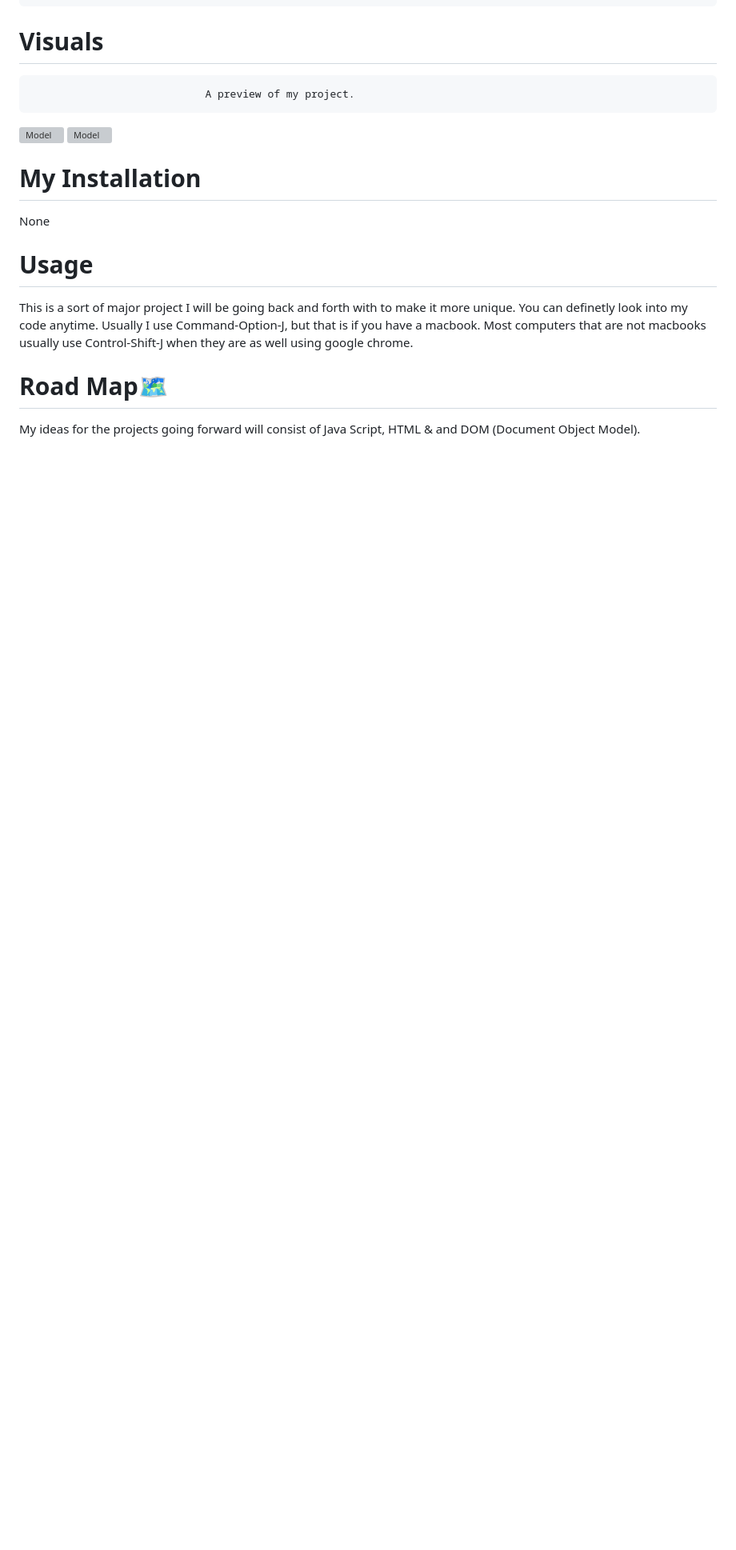
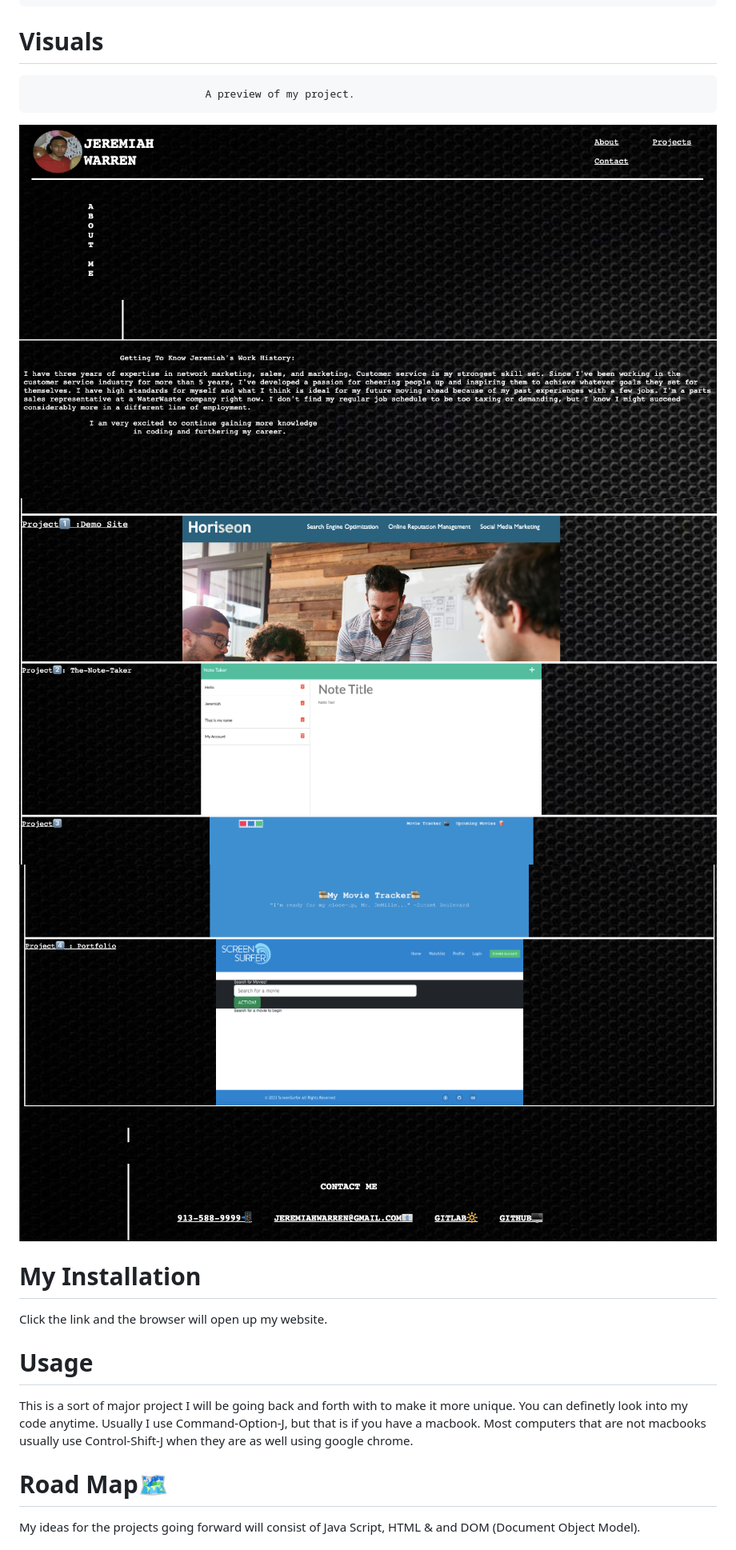
Before and after one commit to Jwarren619/My-Portfolio-1, a Markdown page: README.md, the part around the change. Shown: that part at 80% size. Drawn GitHub-style; pictures changed too: Images/Profile1.png (added), Images/Profile2.png (added), Images/Profile3.png (added); blank space fills up the shorter version; grey boxes are pictures that could not be loaded.

Commit message:
updated my readme

```diff
--- a/README.md
+++ b/README.md
@@ -17,11 +17,12 @@
 # Visuals
                                 A preview of my project.
 
-![Model](Images/Portfolio%20Photo%201.png)
-![Model](Images/Portfolio%20Photo%202.png)
+![Image](./Images/Profile1.png)
+![Image](./Images/Profile2.png)
+![Image](./Images/Profile3.png)
 
 # My Installation
- None
+ Click the link and the browser will open up my website.
 # Usage
 
 This is a sort of major project I will be going back and forth with to make it more unique. You can definetly look into my code anytime. Usually I use Command-Option-J, but that is if you have a macbook. Most computers that are not macbooks usually use Control-Shift-J when they are as well using google chrome.
```
Also changed, not shown: 1 other file.
